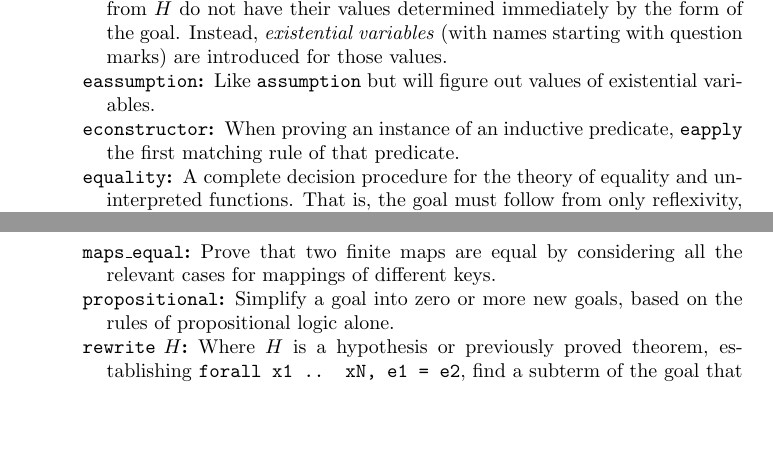
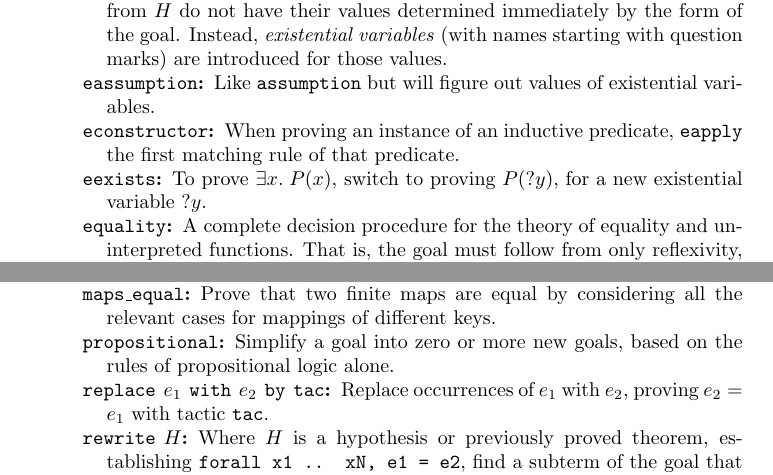
Before and after one commit to achlipala/frap, a LaTeX thesis (frap_book.tex): two parts of pages 44 and 45 of 48, joined at a grey line, cut so that both start at the same text, the shorter picture padded with empty space. Compiled offline with pdfLaTeX.

Commit message:
Extend tactic reference and update README

```diff
--- a/frap_book.tex
+++ b/frap_book.tex
@@ -1748,6 +1748,7 @@ Note that many of these are specific to the \texttt{Frap} library distributed wi
   \item[\texttt{eapply} $H$] Like \texttt{apply} but will work even when some quantified variables from $H$ do not have their values determined immediately by the form of the goal.  Instead, \emph{existential variables} (with names starting with question marks) are introduced for those values.
   \item[\texttt{eassumption}] Like \texttt{assumption} but will figure out values of existential variables.
   \item[\texttt{econstructor}] When proving an instance of an inductive predicate, \texttt{eapply} the first matching rule of that predicate.
+  \item[\texttt{eexists}] To prove $\exists x. \; P(x)$, switch to proving $P(?y)$, for a new existential variable $?y$.
   \item[\texttt{equality}] A complete decision procedure for the theory of equality and uninterpreted functions.  That is, the goal must follow from only reflexivity, symmetry, transitivity, and congruence of equality, including that functions really do behave as functions.  See Section \ref{decidable}.
   \item[\texttt{exfalso}] From any proof state, switch to proving \texttt{False}.  In other words, indicate a switch to a proof by contradiction.
   \item[\texttt{exists} $e$] Prove $\exists x. \; P(x)$ by proving $P(e)$.
@@ -1759,6 +1760,7 @@ Note that many of these are specific to the \texttt{Frap} library distributed wi
   \item[\texttt{left}] Prove a disjunction by proving its left side.
   \item[\texttt{maps\_equal}] Prove that two finite maps are equal by considering all the relevant cases for mappings of different keys.
   \item[\texttt{propositional}] Simplify a goal into zero or more new goals, based on the rules of propositional logic alone.
+  \item[\texttt{replace} $e_1$ \texttt{with} $e_2$ \texttt{by} \texttt{tac}] Replace occurrences of $e_1$ with $e_2$, proving $e_2 = e_1$ with tactic \texttt{tac}.
   \item[\texttt{rewrite} $H$] Where $H$ is a hypothesis or previously proved theorem, establishing \texttt{forall x1 .. xN, e1 = e2}, find a subterm of the goal that equals \texttt{e1}, given the right choices of \texttt{xi} values, and replace that subterm with \texttt{e2}.
   \item[\texttt{rewrite} $H_1$ \texttt{in} $H_2$] Like \texttt{rewrite} $H_1$ but performs the rewrite in hypothesis $H_2$ instead of in the conclusion.
   \item[\texttt{right}] Prove a disjunction by proving its right side.
```
Also changed, not shown: README.md.
